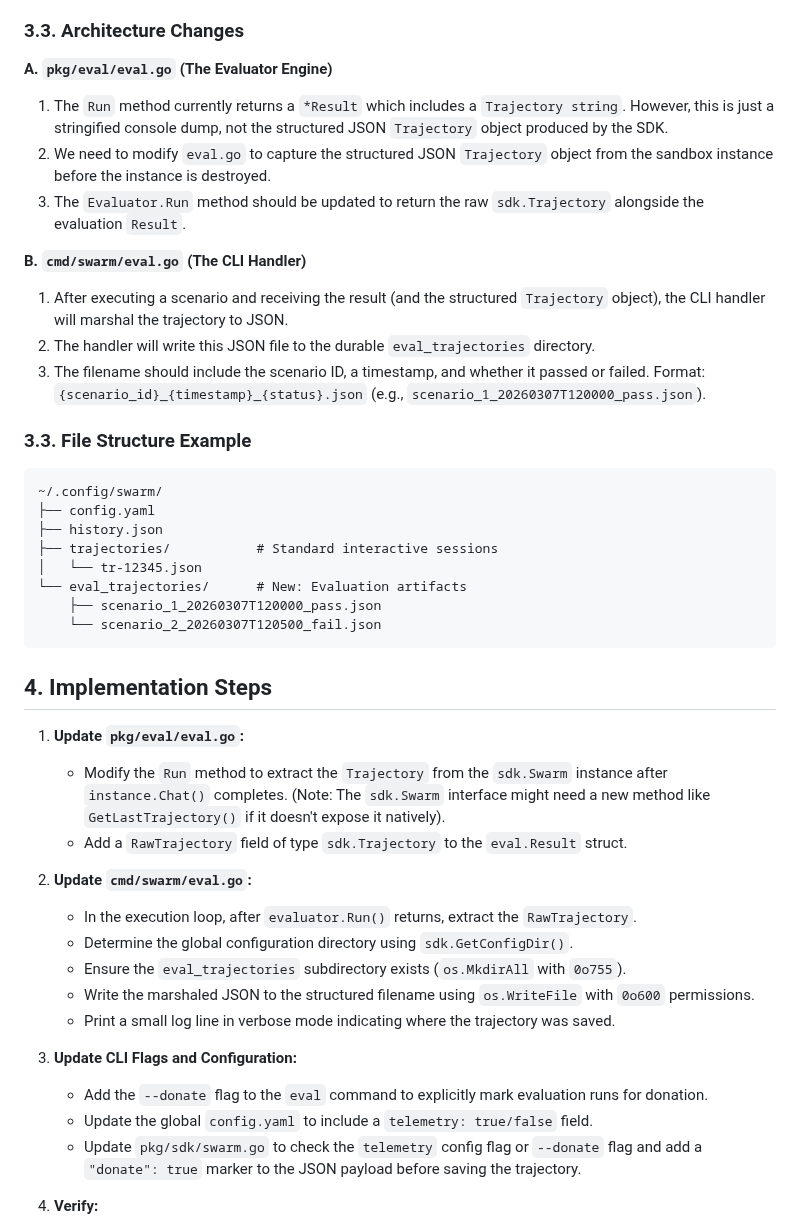
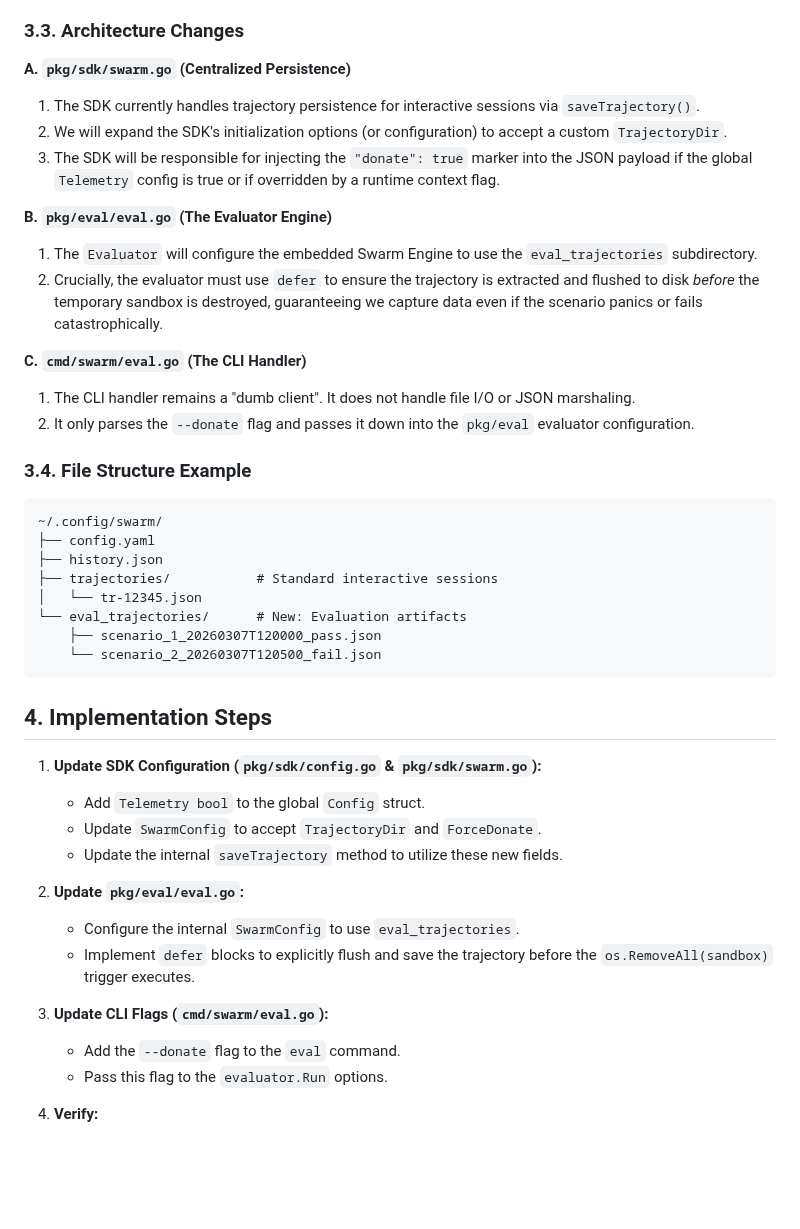
Before and after one commit to dewitt/swarm, a Markdown page: docs/design/31-eval-trajectory-persistence.md, the part around the change. Rendered like a GitHub page; blank space fills up the shorter version.

Commit message:
docs(design): incorporate generalist feedback to centralize trajectory logic

````diff
--- a/docs/design/31-eval-trajectory-persistence.md
+++ b/docs/design/31-eval-trajectory-persistence.md
@@ -61,27 +61,33 @@ telemetry opt-in mechanism.
 
 ### 3.3. Architecture Changes
 
-**A. `pkg/eval/eval.go` (The Evaluator Engine)**
+**A. `pkg/sdk/swarm.go` (Centralized Persistence)**
 
-1. The `Run` method currently returns a `*Result` which includes a
-   `Trajectory string`. However, this is just a stringified console dump, not
-   the structured JSON `Trajectory` object produced by the SDK.
-1. We need to modify `eval.go` to capture the structured JSON `Trajectory`
-   object from the sandbox instance before the instance is destroyed.
-1. The `Evaluator.Run` method should be updated to return the raw
-   `sdk.Trajectory` alongside the evaluation `Result`.
+1. The SDK currently handles trajectory persistence for interactive sessions
+   via `saveTrajectory()`.
+1. We will expand the SDK's initialization options (or configuration) to
+   accept a custom `TrajectoryDir`.
+1. The SDK will be responsible for injecting the `"donate": true` marker into
+   the JSON payload if the global `Telemetry` config is true or if overridden
+   by a runtime context flag.
 
-**B. `cmd/swarm/eval.go` (The CLI Handler)**
+**B. `pkg/eval/eval.go` (The Evaluator Engine)**
 
-1. After executing a scenario and receiving the result (and the structured
-   `Trajectory` object), the CLI handler will marshal the trajectory to JSON.
-1. The handler will write this JSON file to the durable `eval_trajectories`
-   directory.
-1. The filename should include the scenario ID, a timestamp, and whether it
-   passed or failed. Format: `{scenario_id}_{timestamp}_{status}.json` (e.g.,
-   `scenario_1_20260307T120000_pass.json`).
+1. The `Evaluator` will configure the embedded Swarm Engine to use the
+   `eval_trajectories` subdirectory.
+1. Crucially, the evaluator must use `defer` to ensure the trajectory is
+   extracted and flushed to disk *before* the temporary sandbox is destroyed,
+   guaranteeing we capture data even if the scenario panics or fails
+   catastrophically.
 
-### 3.3. File Structure Example
+**C. `cmd/swarm/eval.go` (The CLI Handler)**
+
+1. The CLI handler remains a "dumb client". It does not handle file I/O or
+   JSON marshaling.
+1. It only parses the `--donate` flag and passes it down into the `pkg/eval`
+   evaluator configuration.
+
+### 3.4. File Structure Example
 
 ```text
 ~/.config/swarm/
@@ -96,36 +102,22 @@ telemetry opt-in mechanism.
 
 ## 4. Implementation Steps
 
+1. **Update SDK Configuration (`pkg/sdk/config.go` & `pkg/sdk/swarm.go`):**
+
+   - Add `Telemetry bool` to the global `Config` struct.
+   - Update `SwarmConfig` to accept `TrajectoryDir` and `ForceDonate`.
+   - Update the internal `saveTrajectory` method to utilize these new fields.
+
 1. **Update `pkg/eval/eval.go`:**
 
-   - Modify the `Run` method to extract the `Trajectory` from the `sdk.Swarm`
-     instance after `instance.Chat()` completes. (Note: The `sdk.Swarm`
-     interface might need a new method like `GetLastTrajectory()` if it
-     doesn't expose it natively).
-   - Add a `RawTrajectory` field of type `sdk.Trajectory` to the `eval.Result`
-     struct.
+   - Configure the internal `SwarmConfig` to use `eval_trajectories`.
+   - Implement `defer` blocks to explicitly flush and save the trajectory
+     before the `os.RemoveAll(sandbox)` trigger executes.
 
-1. **Update `cmd/swarm/eval.go`:**
+1. **Update CLI Flags (`cmd/swarm/eval.go`):**
 
-   - In the execution loop, after `evaluator.Run()` returns, extract the
-     `RawTrajectory`.
-   - Determine the global configuration directory using `sdk.GetConfigDir()`.
-   - Ensure the `eval_trajectories` subdirectory exists (`os.MkdirAll` with
-     `0o755`).
-   - Write the marshaled JSON to the structured filename using `os.WriteFile`
-     with `0o600` permissions.
-   - Print a small log line in verbose mode indicating where the trajectory
-     was saved.
-
-1. **Update CLI Flags and Configuration:**
-
-   - Add the `--donate` flag to the `eval` command to explicitly mark
-     evaluation runs for donation.
-   - Update the global `config.yaml` to include a `telemetry: true/false`
-     field.
-   - Update `pkg/sdk/swarm.go` to check the `telemetry` config flag or
-     `--donate` flag and add a `"donate": true` marker to the JSON payload
-     before saving the trajectory.
+   - Add the `--donate` flag to the `eval` command.
+   - Pass this flag to the `evaluator.Run` options.
 
 1. **Verify:**
 
````
